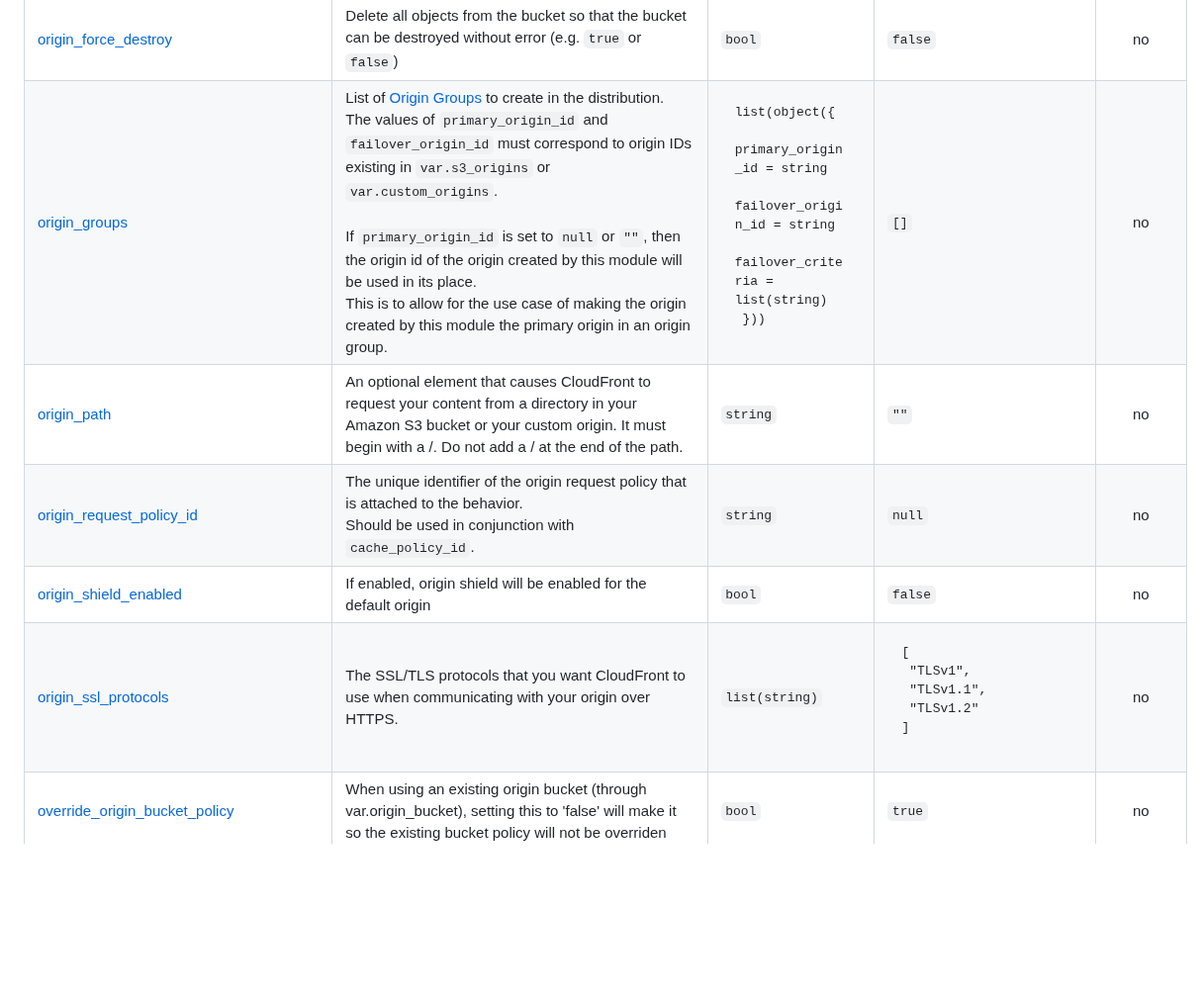
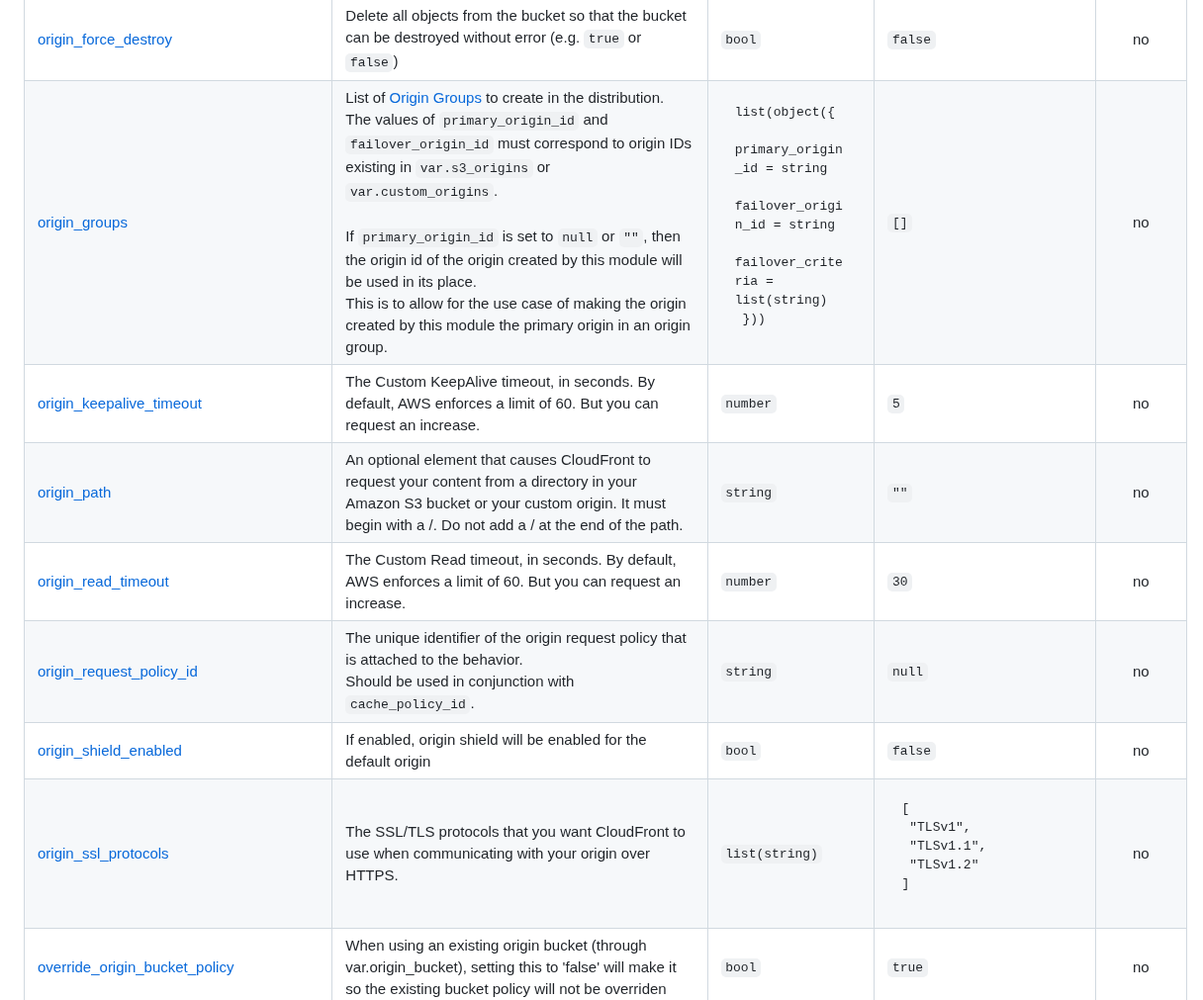
Before and after one commit to cloudposse/terraform-aws-cloudfront-s3-cdn, a Markdown page: docs/terraform.md, the part around one of its changes. Shown at 99% size. Drawn GitHub-style; blank space fills up the shorter version.

```diff
--- a/docs/terraform.md
+++ b/docs/terraform.md
@@ -137,11 +137,13 @@
 | <a name="input_origin_access_type"></a> [origin\_access\_type](#input\_origin\_access\_type) | Choose to use `origin_access_control` or `orgin_access_identity` | `string` | `"origin_access_identity"` | no |
 | <a name="input_origin_bucket"></a> [origin\_bucket](#input\_origin\_bucket) | Name of an existing S3 bucket to use as the origin. If this is not provided, it will create a new s3 bucket using `var.name` and other context related inputs | `string` | `null` | no |
 | <a name="input_origin_force_destroy"></a> [origin\_force\_destroy](#input\_origin\_force\_destroy) | Delete all objects from the bucket so that the bucket can be destroyed without error (e.g. `true` or `false`) | `bool` | `false` | no |
-| <a name="input_origin_groups"></a> [origin\_groups](#input\_origin\_groups) | List of [Origin Groups](https://registry.terraform.io/providers/hashicorp/aws/latest/docs/resources/cloudfront_distribution#origin-group-arguments) to create in the distribution.<br>The values of `primary_origin_id` and `failover_origin_id` must correspond to origin IDs existing in `var.s3_origins` or `var.custom_origins`.<br><br>If `primary_origin_id` is set to `null` or `""`, then the origin id of the origin created by this module will be used in its place.<br>This is to allow for the use case of making the origin created by this module the primary origin in an origin group. | <pre>list(object({<br>    primary_origin_id  = string<br>    failover_origin_id = string<br>    failover_criteria  = list(string)<br>  }))</pre> | `[]` | no |
+| <a name="input_origin_groups"></a> [origin\_groups](#input\_origin\_groups) | List of [Origin Groups](https://registry.terraform.io/providers/hashicorp/aws/latest/docs/resources/cloudfront_distribution#origin-group-arguments) to create in the distribution.<br/>The values of `primary_origin_id` and `failover_origin_id` must correspond to origin IDs existing in `var.s3_origins` or `var.custom_origins`.<br/><br/>If `primary_origin_id` is set to `null` or `""`, then the origin id of the origin created by this module will be used in its place.<br/>This is to allow for the use case of making the origin created by this module the primary origin in an origin group. | <pre>list(object({<br/>    primary_origin_id  = string<br/>    failover_origin_id = string<br/>    failover_criteria  = list(string)<br/>  }))</pre> | `[]` | no |
+| <a name="input_origin_keepalive_timeout"></a> [origin\_keepalive\_timeout](#input\_origin\_keepalive\_timeout) | The Custom KeepAlive timeout, in seconds. By default, AWS enforces a limit of 60. But you can request an increase. | `number` | `5` | no |
 | <a name="input_origin_path"></a> [origin\_path](#input\_origin\_path) | An optional element that causes CloudFront to request your content from a directory in your Amazon S3 bucket or your custom origin. It must begin with a /. Do not add a / at the end of the path. | `string` | `""` | no |
-| <a name="input_origin_request_policy_id"></a> [origin\_request\_policy\_id](#input\_origin\_request\_policy\_id) | The unique identifier of the origin request policy that is attached to the behavior.<br>Should be used in conjunction with `cache_policy_id`. | `string` | `null` | no |
+| <a name="input_origin_read_timeout"></a> [origin\_read\_timeout](#input\_origin\_read\_timeout) | The Custom Read timeout, in seconds. By default, AWS enforces a limit of 60. But you can request an increase. | `number` | `30` | no |
+| <a name="input_origin_request_policy_id"></a> [origin\_request\_policy\_id](#input\_origin\_request\_policy\_id) | The unique identifier of the origin request policy that is attached to the behavior.<br/>Should be used in conjunction with `cache_policy_id`. | `string` | `null` | no |
 | <a name="input_origin_shield_enabled"></a> [origin\_shield\_enabled](#input\_origin\_shield\_enabled) | If enabled, origin shield will be enabled for the default origin | `bool` | `false` | no |
-| <a name="input_origin_ssl_protocols"></a> [origin\_ssl\_protocols](#input\_origin\_ssl\_protocols) | The SSL/TLS protocols that you want CloudFront to use when communicating with your origin over HTTPS. | `list(string)` | <pre>[<br>  "TLSv1",<br>  "TLSv1.1",<br>  "TLSv1.2"<br>]</pre> | no |
+| <a name="input_origin_ssl_protocols"></a> [origin\_ssl\_protocols](#input\_origin\_ssl\_protocols) | The SSL/TLS protocols that you want CloudFront to use when communicating with your origin over HTTPS. | `list(string)` | <pre>[<br/>  "TLSv1",<br/>  "TLSv1.1",<br/>  "TLSv1.2"<br/>]</pre> | no |
 | <a name="input_override_origin_bucket_policy"></a> [override\_origin\_bucket\_policy](#input\_override\_origin\_bucket\_policy) | When using an existing origin bucket (through var.origin\_bucket), setting this to 'false' will make it so the existing bucket policy will not be overriden | `bool` | `true` | no |
 | <a name="input_parent_zone_id"></a> [parent\_zone\_id](#input\_parent\_zone\_id) | ID of the hosted zone to contain this record (or specify `parent_zone_name`). Requires `dns_alias_enabled` set to true | `string` | `null` | no |
 | <a name="input_parent_zone_name"></a> [parent\_zone\_name](#input\_parent\_zone\_name) | Name of the hosted zone to contain this record (or specify `parent_zone_id`). Requires `dns_alias_enabled` set to true | `string` | `""` | no |
```
Also changed, not shown: other parts of docs/terraform.md (+41 -42 lines), README.md (+11 -6 lines).
